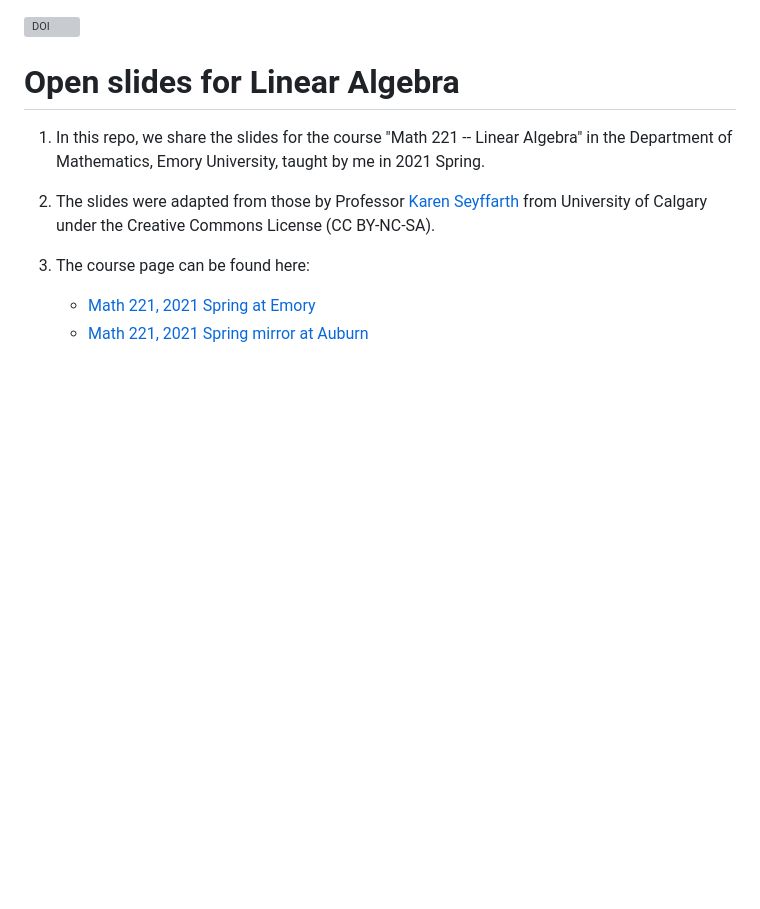
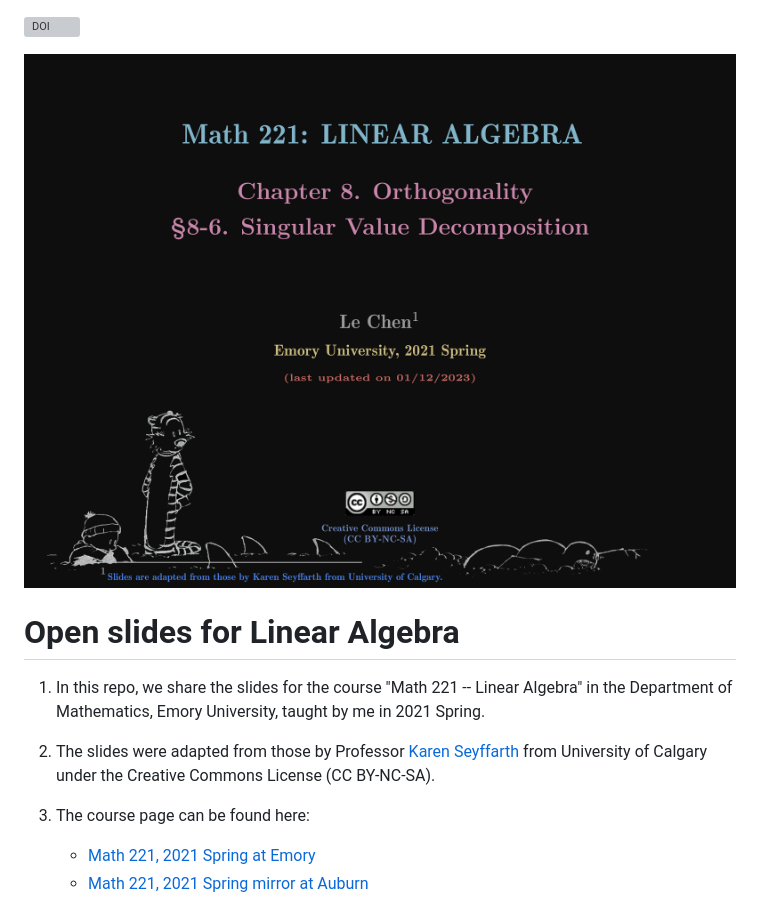
Before and after one commit to chenle02/Open_Slides_for_Linear_Algebra, a Markdown page: readme.md, the part around the change. Drawn GitHub-style; pictures changed too: media/Slides_8-6.png (added); blank space fills up the shorter version; grey boxes are pictures that could not be loaded.

Commit message:
Add Cover for the repo.

```diff
--- a/readme.md
+++ b/readme.md
@@ -1,4 +1,6 @@
 [![DOI](https://zenodo.org/badge/DOI/10.5281/zenodo.10206020.svg)](https://doi.org/10.5281/zenodo.10206020)
+
+![Open Slides for Linear Algebra](./media/Slides_8-6.png)
 
 # Open slides for Linear Algebra
 1. In this repo, we share the slides for the course "Math 221 -- Linear Algebra"
```
Also changed, not shown: 2 other files.
